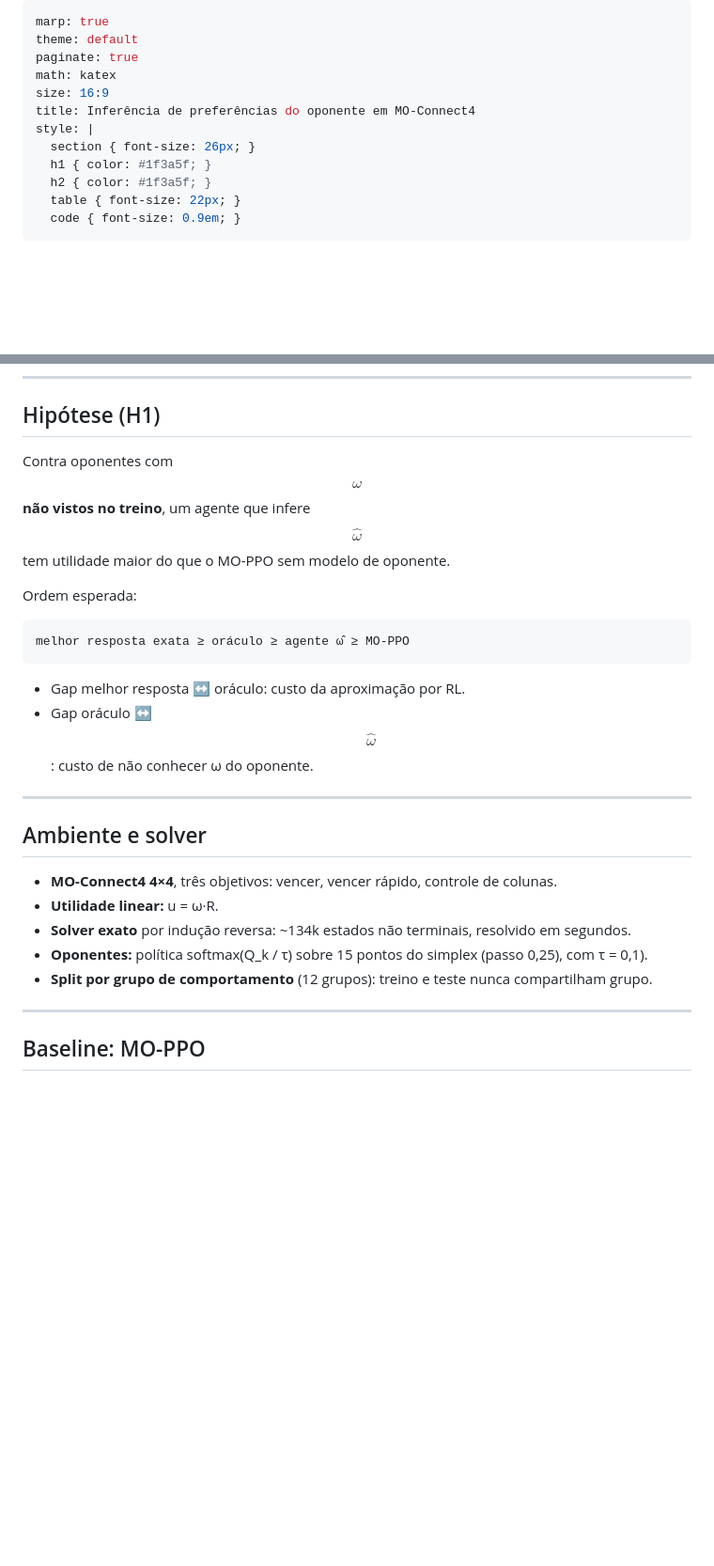
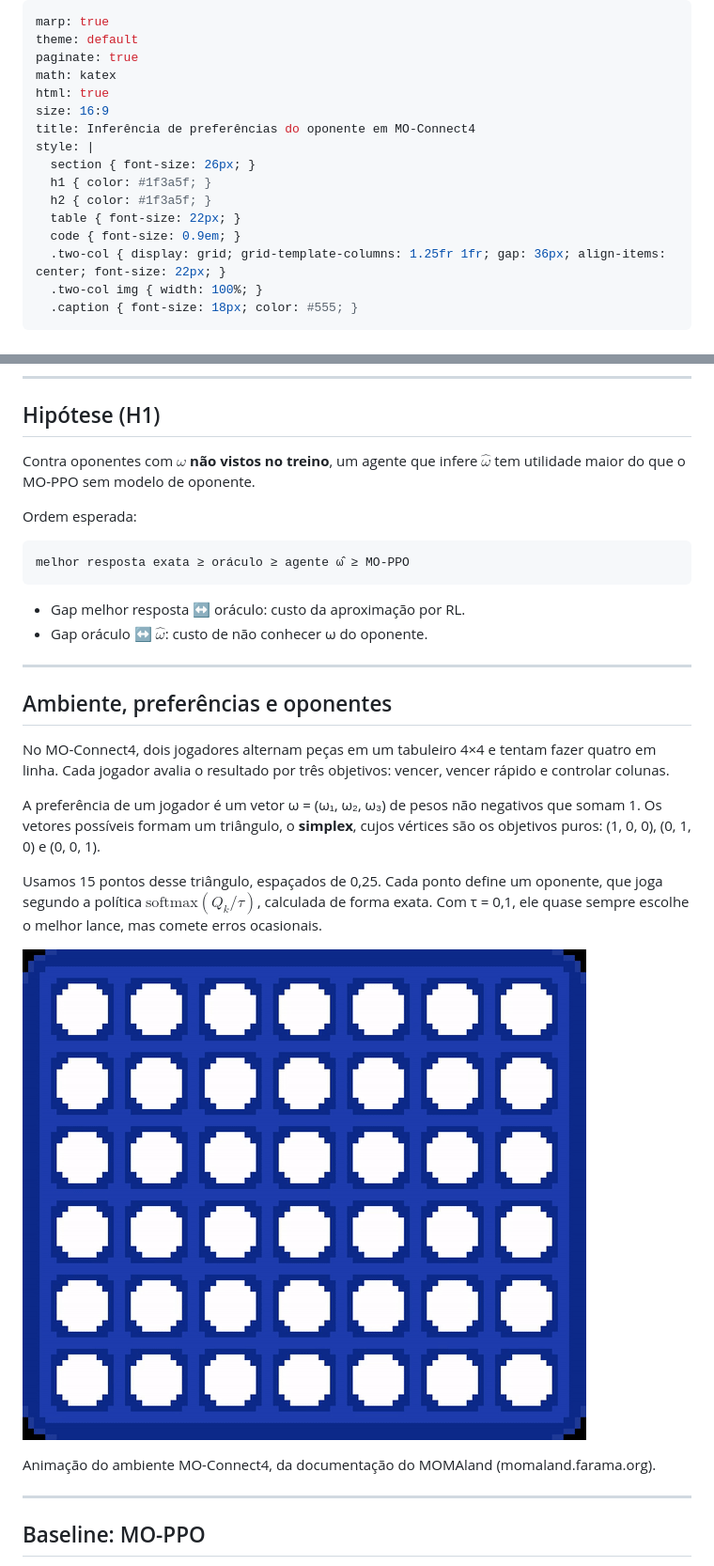
Before and after one commit to AndersonGACFilho/opponent-preference-inference, a Markdown page: slides/parcial.md, 2 parts joined by grey strips. Shown at 94% size. Rendered like a GitHub page; pictures changed too: slides/assets/moconnect4.gif (added); blank space fills up the shorter version.

Commit message:
Rewrite environment, filter and identification slides and add the MO-Connect4 GIF
Co-Authored-By: Claude Haiku 5.5 <noreply@anthropic.com>

````diff
--- a/slides/parcial.md
+++ b/slides/parcial.md
@@ -3,6 +3,7 @@ marp: true
 theme: default
 paginate: true
 math: katex
+html: true
 size: 16:9
 title: Inferência de preferências do oponente em MO-Connect4
 style: |
@@ -11,6 +12,9 @@ style: |
   h2 { color: #1f3a5f; }
   table { font-size: 22px; }
   code { font-size: 0.9em; }
+  .two-col { display: grid; grid-template-columns: 1.25fr 1fr; gap: 36px; align-items: center; font-size: 22px; }
+  .two-col img { width: 100%; }
+  .caption { font-size: 18px; color: #555; }
 ---
 
 <!-- _class: lead -->
@@ -35,7 +39,7 @@ Anderson Gonçalves, Diogo Rezende, Luiz Felipe e João Augusto · 27/11/2026
 
 ## Hipótese (H1)
 
-Contra oponentes com $$\omega$$ **não vistos no treino**, um agente que infere $$\hat{\omega}$$ tem utilidade maior do que o MO-PPO sem modelo de oponente.
+Contra oponentes com $\omega$ **não vistos no treino**, um agente que infere $\hat{\omega}$ tem utilidade maior do que o MO-PPO sem modelo de oponente.
 
 Ordem esperada:
 
@@ -44,17 +48,30 @@ melhor resposta exata ≥ oráculo ≥ agente ω̂ ≥ MO-PPO
 ```
 
 - Gap melhor resposta ↔ oráculo: custo da aproximação por RL.
-- Gap oráculo ↔ $$\hat{\omega}$$: custo de não conhecer ω do oponente.
+- Gap oráculo ↔ $\hat{\omega}$: custo de não conhecer ω do oponente.
 
 ---
 
-## Ambiente e solver
+## Ambiente, preferências e oponentes
 
-- **MO-Connect4 4×4**, três objetivos: vencer, vencer rápido, controle de colunas.
-- **Utilidade linear:** u = ω·R.
-- **Solver exato** por indução reversa: ~134k estados não terminais, resolvido em segundos.
-- **Oponentes:** política softmax(Q_k / τ) sobre 15 pontos do simplex (passo 0,25), com τ = 0,1).
-- **Split por grupo de comportamento** (12 grupos): treino e teste nunca compartilham grupo.
+<div class="two-col">
+<div>
+
+No MO-Connect4, dois jogadores alternam peças em um tabuleiro 4×4 e tentam fazer quatro em linha. Cada jogador avalia o resultado por três objetivos: vencer, vencer rápido e controlar colunas.
+
+A preferência de um jogador é um vetor ω = (ω₁, ω₂, ω₃) de pesos não negativos que somam 1. Os vetores possíveis formam um triângulo, o **simplex**, cujos vértices são os objetivos puros: (1, 0, 0), (0, 1, 0) e (0, 0, 1).
+
+Usamos 15 pontos desse triângulo, espaçados de 0,25. Cada ponto define um oponente, que joga segundo a política $\mathrm{softmax}(Q_k / \tau)$, calculada de forma exata. Com τ = 0,1, ele quase sempre escolhe o melhor lance, mas comete erros ocasionais.
+
+</div>
+<div>
+
+![](assets/moconnect4.gif)
+
+<p class="caption">Animação do ambiente MO-Connect4, da documentação do MOMAland (momaland.farama.org).</p>
+
+</div>
+</div>
 
 ---
 
````
Also changed, not shown: other parts of slides/parcial.md (+12 -10 lines).
